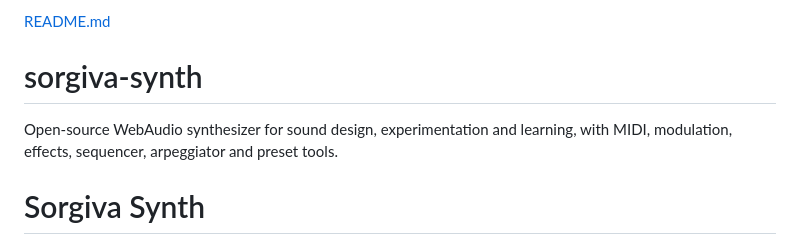
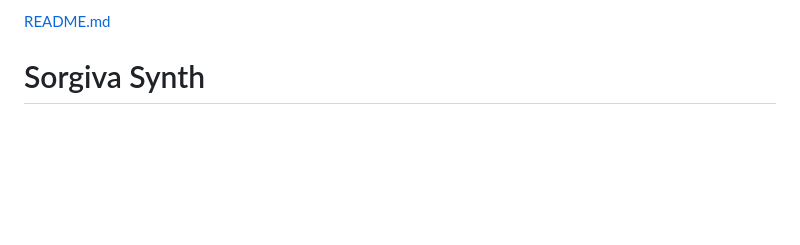
Before and after one commit to cripto84/sorgiva-synth, a Markdown page: README.md, the part around the change. Rendered like a GitHub page; blank space fills up the shorter version.

```diff
--- a/README.md
+++ b/README.md
@@ -1,6 +1,4 @@
-[README.md](https://github.com/user-attachments/files/30098555/README.md)
-# sorgiva-synth
-Open-source WebAudio synthesizer for sound design, experimentation and learning, with MIDI, modulation, effects, sequencer, arpeggiator and preset tools.
+[README.md](https://github.com/user-attachments/files/30098993/README.md)
 # Sorgiva Synth
 
 **Open-source WebAudio synthesizer for sound design, experimentation and learning.**
```
